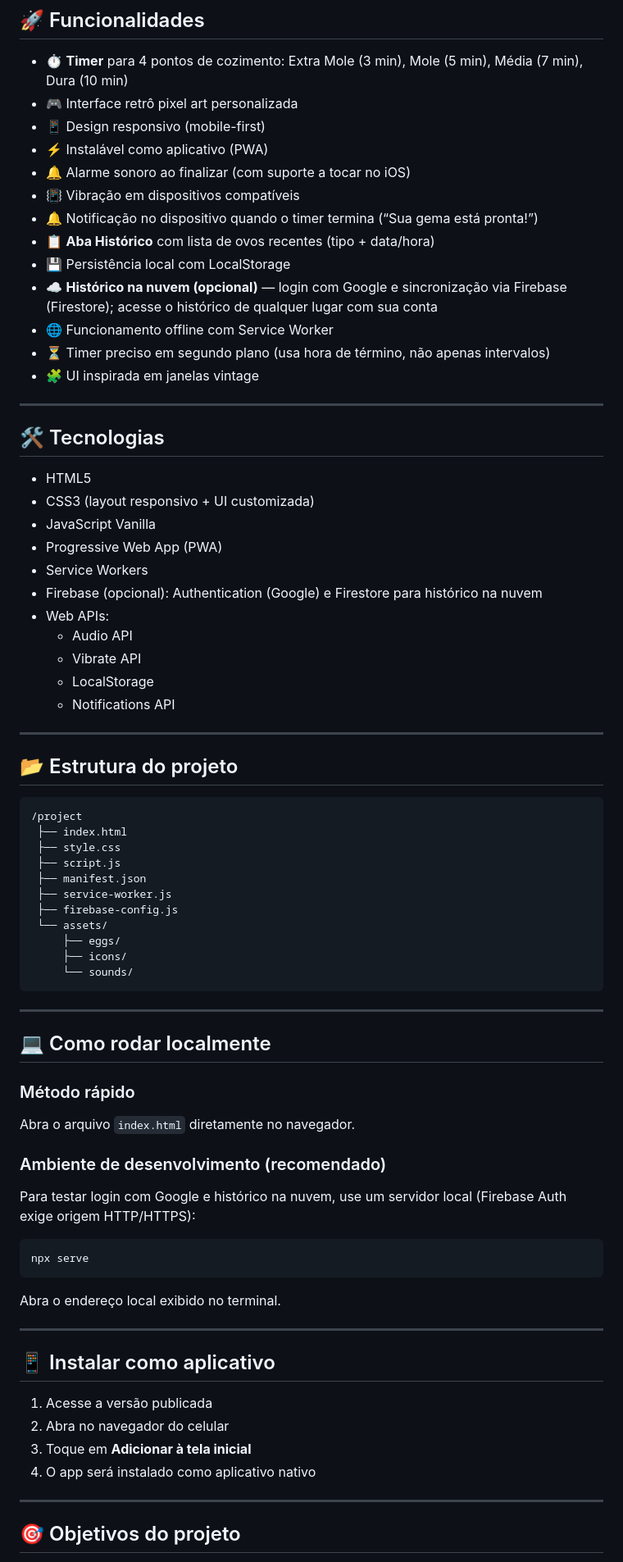
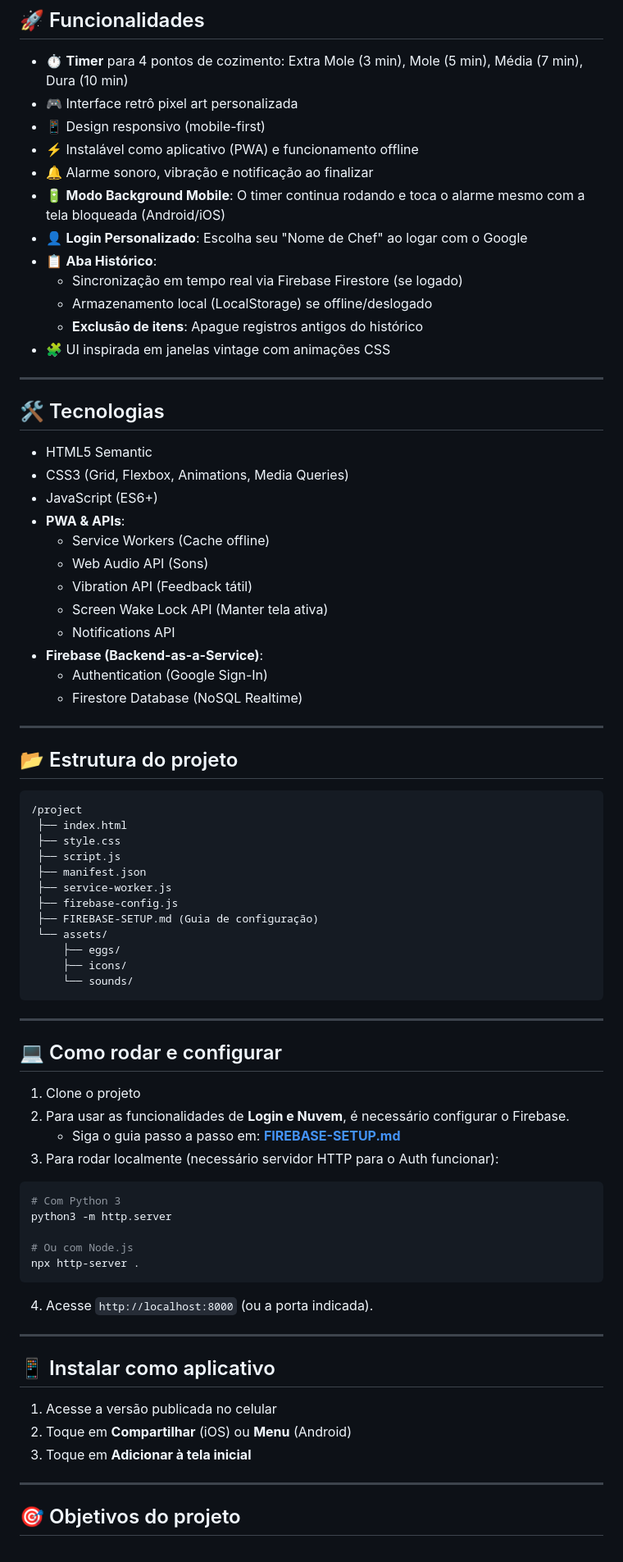
Before and after one commit to alisoncardosoo/egg-timer, a Markdown page: README.md, the part around one of its changes. Shown at 82% size. Rendered like a GitHub page.

Commit message:
Revise README for recent updates and features
Updated README with new features and improvements.

````diff
--- a/README.md
+++ b/README.md
@@ -17,32 +17,32 @@ Projeto focado em **experiência do usuário, design de interface personalizada
 * ⏱️ **Timer** para 4 pontos de cozimento: Extra Mole (3 min), Mole (5 min), Média (7 min), Dura (10 min)
 * 🎮 Interface retrô pixel art personalizada
 * 📱 Design responsivo (mobile-first)
-* ⚡ Instalável como aplicativo (PWA)
-* 🔔 Alarme sonoro ao finalizar (com suporte a tocar no iOS)
-* 📳 Vibração em dispositivos compatíveis
-* 🔔 Notificação no dispositivo quando o timer termina (“Sua gema está pronta!”)
-* 📋 **Aba Histórico** com lista de ovos recentes (tipo + data/hora)
-* 💾 Persistência local com LocalStorage
-* ☁️ **Histórico na nuvem (opcional)** — login com Google e sincronização via Firebase (Firestore); acesse o histórico de qualquer lugar com sua conta
-* 🌐 Funcionamento offline com Service Worker
-* ⏳ Timer preciso em segundo plano (usa hora de término, não apenas intervalos)
-* 🧩 UI inspirada em janelas vintage
+* ⚡ Instalável como aplicativo (PWA) e funcionamento offline
+* 🔔 Alarme sonoro, vibração e notificação ao finalizar
+* 🔋 **Modo Background Mobile**: O timer continua rodando e toca o alarme mesmo com a tela bloqueada (Android/iOS)
+* 👤 **Login Personalizado**: Escolha seu "Nome de Chef" ao logar com o Google
+* 📋 **Aba Histórico**:
+    * Sincronização em tempo real via Firebase Firestore (se logado)
+    * Armazenamento local (LocalStorage) se offline/deslogado
+    * **Exclusão de itens**: Apague registros antigos do histórico
+* 🧩 UI inspirada em janelas vintage com animações CSS
 
 ---
 
 ## 🛠️ Tecnologias
 
-* HTML5
-* CSS3 (layout responsivo + UI customizada)
-* JavaScript Vanilla
-* Progressive Web App (PWA)
-* Service Workers
-* Firebase (opcional): Authentication (Google) e Firestore para histórico na nuvem
-* Web APIs:
-  * Audio API
-  * Vibrate API
-  * LocalStorage
-  * Notifications API
+* HTML5 Semantic
+* CSS3 (Grid, Flexbox, Animations, Media Queries)
+* JavaScript (ES6+)
+* **PWA & APIs**:
+    * Service Workers (Cache offline)
+    * Web Audio API (Sons)
+    * Vibration API (Feedback tátil)
+    * Screen Wake Lock API (Manter tela ativa)
+    * Notifications API
+* **Firebase (Backend-as-a-Service)**:
+    * Authentication (Google Sign-In)
+    * Firestore Database (NoSQL Realtime)
 
 ---
 
@@ -56,6 +56,7 @@ Projeto focado em **experiência do usuário, design de interface personalizada
  ├── manifest.json
  ├── service-worker.js
  ├── firebase-config.js
+ ├── FIREBASE-SETUP.md (Guia de configuração)
  └── assets/
      ├── eggs/
      ├── icons/
@@ -64,30 +65,30 @@ Projeto focado em **experiência do usuário, design de interface personalizada
 
 ---
 
-## 💻 Como rodar localmente
+## 💻 Como rodar e configurar
 
-### Método rápido
-
-Abra o arquivo `index.html` diretamente no navegador.
-
-### Ambiente de desenvolvimento (recomendado)
-
-Para testar login com Google e histórico na nuvem, use um servidor local (Firebase Auth exige origem HTTP/HTTPS):
+1. Clone o projeto
+2. Para usar as funcionalidades de **Login e Nuvem**, é necessário configurar o Firebase.
+   - Siga o guia passo a passo em: **[FIREBASE-SETUP.md](FIREBASE-SETUP.md)**
+3. Para rodar localmente (necessário servidor HTTP para o Auth funcionar):
 
 ```bash
-npx serve
+# Com Python 3
+python3 -m http.server
+
+# Ou com Node.js
+npx http-server .
 ```
 
-Abra o endereço local exibido no terminal.
+4. Acesse `http://localhost:8000` (ou a porta indicada).
 
 ---
 
 ## 📱 Instalar como aplicativo
 
-1. Acesse a versão publicada
-2. Abra no navegador do celular
+1. Acesse a versão publicada no celular
+2. Toque em **Compartilhar** (iOS) ou **Menu** (Android)
 3. Toque em **Adicionar à tela inicial**
-4. O app será instalado como aplicativo nativo
 
 ---
 
````
Also changed, not shown: other parts of README.md (+10 -16 lines).
